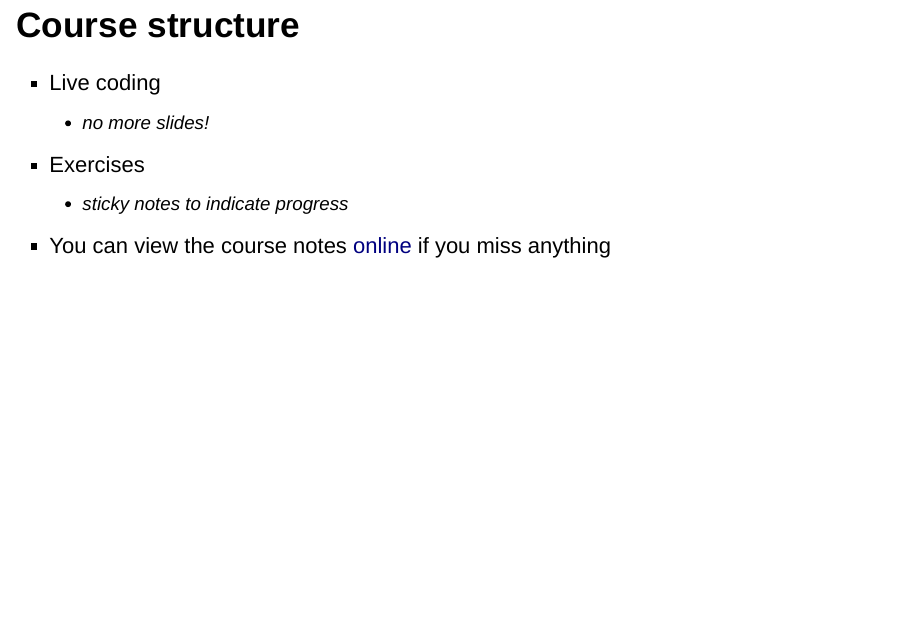
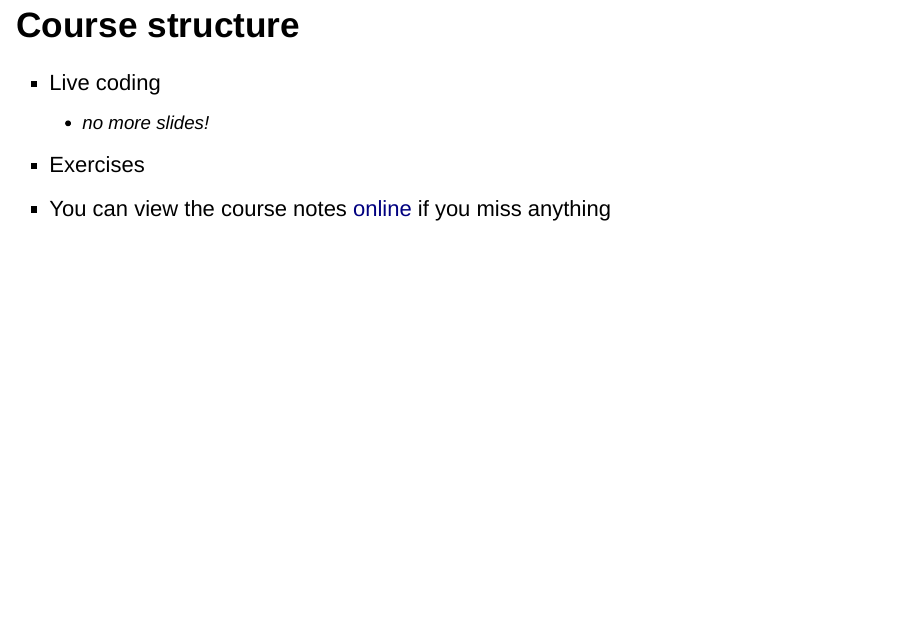
Before and after one commit to sheffield-bioinformatics-core/gadd-bioinformatics, an R Markdown document (intro_slides.Rmd): page 10 of 16. Rendered offline with R 4.5, knitr and Pandoc, with nearby package versions; drawn as Slidy slides in place of the format the file asks for; the gapminder table comes from the copy in Python's plotly package.

Commit message:
Update slides and part 1

```diff
--- a/intro_slides.Rmd
+++ b/intro_slides.Rmd
@@ -74,7 +75,6 @@ _Image Credit:_ [***Aberdeen Study Group***](https://aberdeenstudygroup.github.i
 - Live coding
     + no more slides!
 - Exercises
-    + sticky notes to indicate progress
 - You can view the course notes [online](http://sbc.shef.ac.uk/gadd-bioinformatics/) if you miss anything
 
 ## Course Data
```
Also changed, not shown: intro_slides.html, part1.nb.html, intro_slides.Rmd (1 more changed lines).
